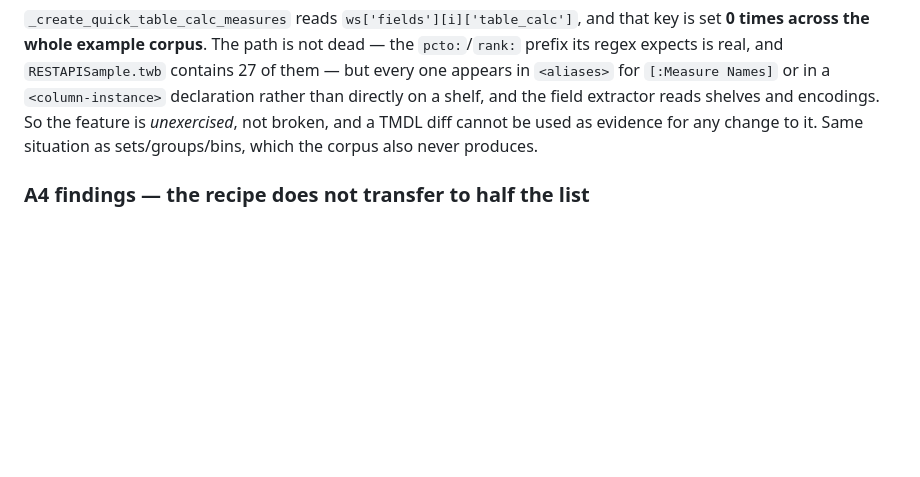
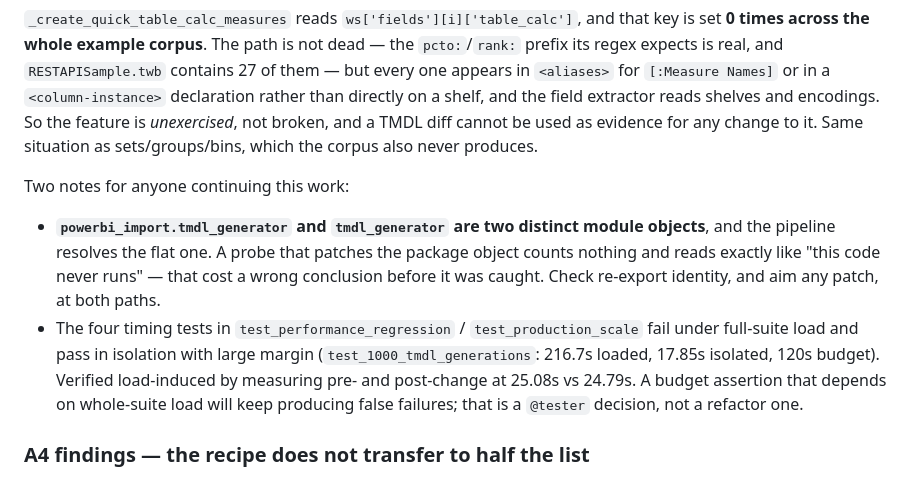
Before and after one commit to cyphou/TableauToPowerBI, a Markdown page: docs/ROADMAP.md, the part around one of its changes. Drawn GitHub-style; blank space fills up the shorter version.

```diff
--- a/docs/ROADMAP.md
+++ b/docs/ROADMAP.md
@@ -268,6 +290,20 @@ rather than directly on a shelf, and the field extractor reads shelves and
 encodings. So the feature is *unexercised*, not broken, and a TMDL diff cannot
 be used as evidence for any change to it. Same situation as sets/groups/bins,
 which the corpus also never produces.
+
+Two notes for anyone continuing this work:
+
+- **`powerbi_import.tmdl_generator` and `tmdl_generator` are two distinct
+  module objects**, and the pipeline resolves the flat one. A probe that
+  patches the package object counts nothing and reads exactly like "this code
+  never runs" — that cost a wrong conclusion before it was caught. Check
+  re-export identity, and aim any patch, at both paths.
+- The four timing tests in `test_performance_regression` / `test_production_scale`
+  fail under full-suite load and pass in isolation with large margin
+  (`test_1000_tmdl_generations`: 216.7s loaded, 17.85s isolated, 120s budget).
+  Verified load-induced by measuring pre- and post-change at 25.08s vs 24.79s.
+  A budget assertion that depends on whole-suite load will keep producing false
+  failures; that is a `@tester` decision, not a refactor one.
 
 ### A4 findings — the recipe does not transfer to half the list
 
```
Also changed, not shown: other parts of docs/ROADMAP.md (+44 -22 lines).
